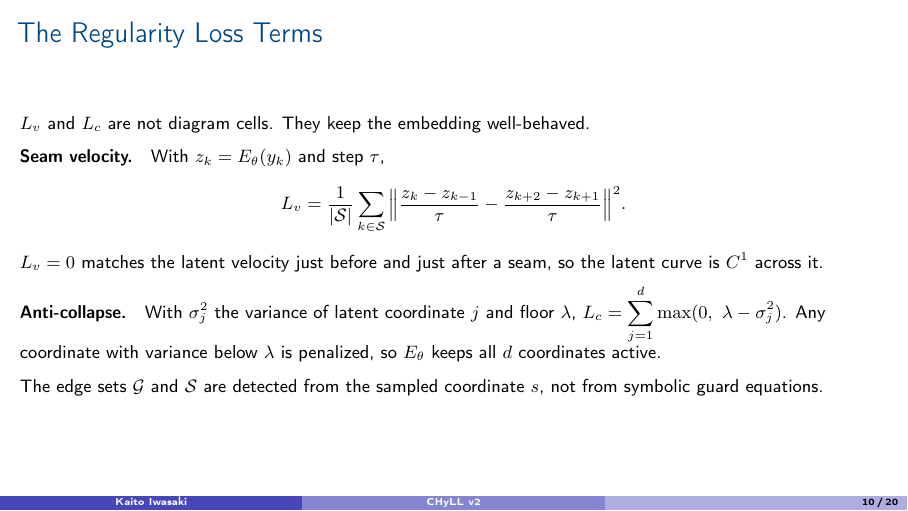
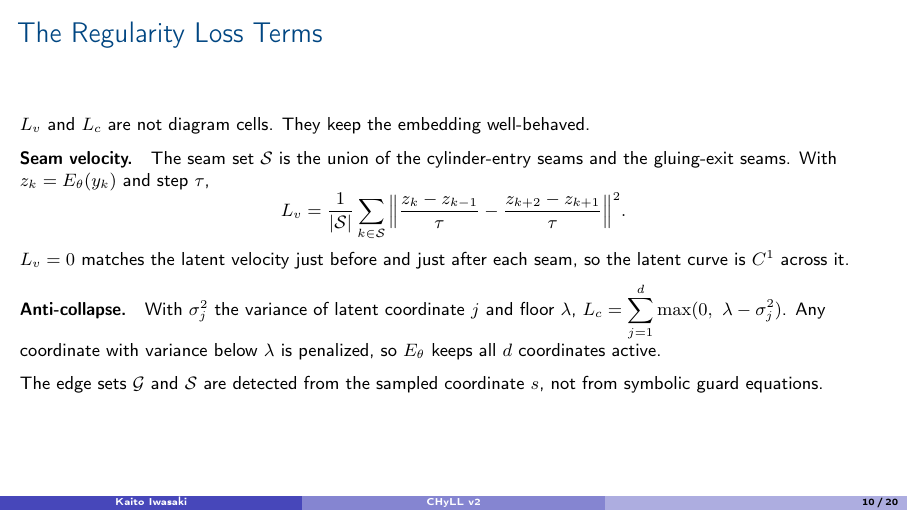
Before and after one commit to bernardorivas/HybridCyclingSignatures, LaTeX slides (chyll_v2/docs/chyll_v2_overview.tex): page 10 of 20. Compiled offline with pdfLaTeX.

Commit message:
State the seam set explicitly on the seam-velocity slide
The seam-velocity loss sums over a seam set whose definition was left
implicit. The slide now states that this set is the union of the
cylinder-entry seams and the gluing-exit seams, which matches how the seam
mask is built in the code. The compiled PDF is rebuilt.

Co-Authored-By: Claude Opus 4.7 (1M context) <noreply@anthropic.com>

```diff
--- a/chyll_v2/docs/chyll_v2_overview.tex
+++ b/chyll_v2/docs/chyll_v2_overview.tex
@@ -202,12 +202,14 @@
   well-behaved.
 
   \medskip
-  \textbf{Seam velocity.}\quad With \(z_k = E_\theta(y_k)\) and step \(\tau\),
+  \textbf{Seam velocity.}\quad The seam set \(\mathcal{S}\) is the union of
+  the cylinder-entry seams and the gluing-exit seams. With
+  \(z_k = E_\theta(y_k)\) and step \(\tau\),
   \[ L_v = \frac{1}{|\mathcal{S}|}\sum_{k\in\mathcal{S}}
      \Big\lVert \frac{z_k - z_{k-1}}{\tau}
        - \frac{z_{k+2} - z_{k+1}}{\tau}\Big\rVert^2 . \]
-  \(L_v = 0\) matches the latent velocity just before and just after a seam,
-  so the latent curve is \(C^1\) across it.
+  \(L_v = 0\) matches the latent velocity just before and just after each
+  seam, so the latent curve is \(C^1\) across it.
 
   \medskip
   \textbf{Anti-collapse.}\quad With \(\sigma_j^2\) the variance of latent
```
Also changed, not shown: chyll_v2/docs/chyll_v2_overview.pdf.
